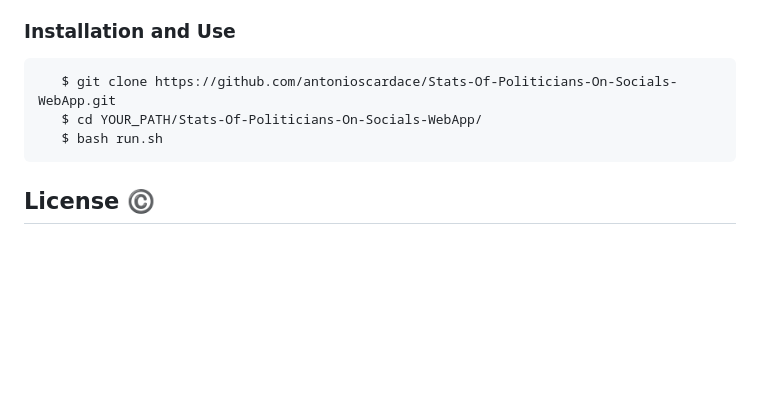
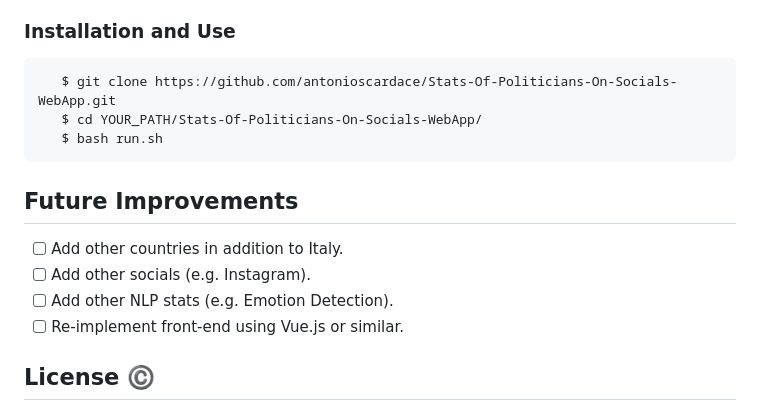
Before and after one commit to Bryan-Herrera-DEV/Stats-Of-Politicians-On-Social-WebApp, a Markdown page: README.md, the part around the change. Drawn GitHub-style; blank space fills up the shorter version.

````diff
--- a/README.md
+++ b/README.md
@@ -113,6 +113,13 @@ So that the repository is successfully cloned and project run smoothly, a few st
    $ bash run.sh
 ```
 
+## Future Improvements
+
+- [ ] Add other countries in addition to Italy.
+- [ ] Add other socials (e.g. Instagram).
+- [ ] Add other NLP stats (e.g. Emotion Detection).
+- [ ] Re-implement front-end using Vue.js or similar.
+
 ## License :copyright:
 
 Author: [Antonio Scardace](https://antonioscardace.altervista.org/). <br/>
````
